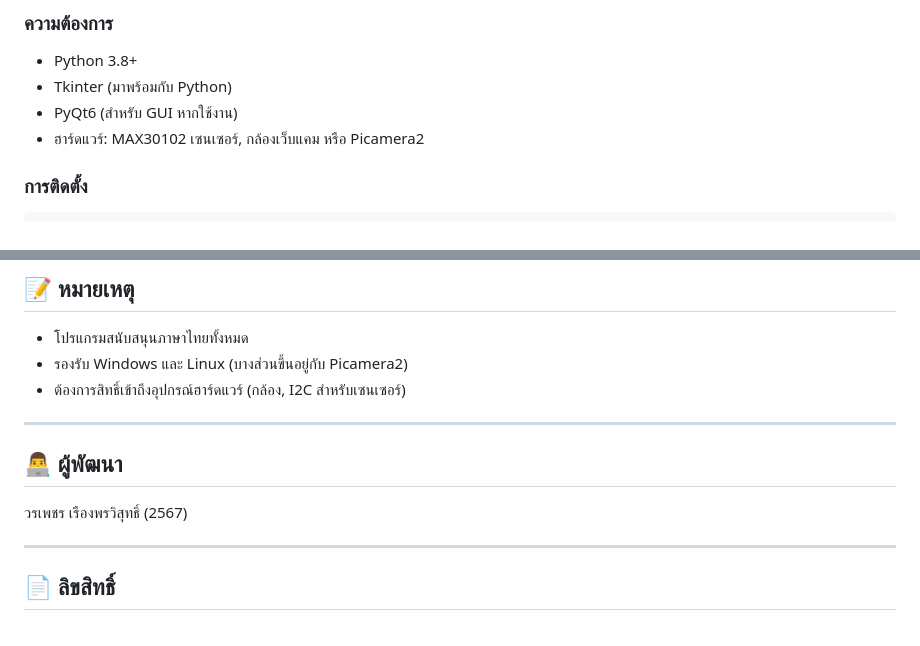
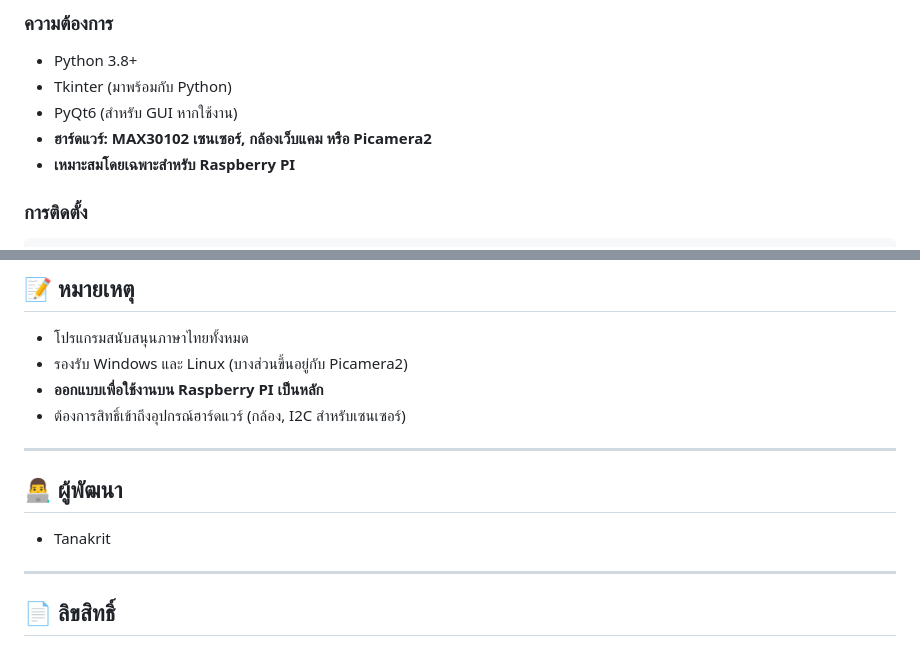
Before and after one commit to KaoNieowKai/Program_Python-SmartEMS, a Markdown page: README.md, 2 parts joined by grey strips. GitHub-like rendering.

Commit message:
About Program

````diff
--- a/README.md
+++ b/README.md
@@ -54,7 +54,8 @@ Program_Python-SmartEMS/
 - Python 3.8+
 - Tkinter (มาพร้อมกับ Python)
 - PyQt6 (สำหรับ GUI หากใช้งาน)
-- ฮาร์ดแวร์: MAX30102 เซนเซอร์, กล้องเว็บแคม หรือ Picamera2
+- **ฮาร์ดแวร์: MAX30102 เซนเซอร์, กล้องเว็บแคม หรือ Picamera2**
+- **เหมาะสมโดยเฉพาะสำหรับ Raspberry PI**
 
 ### การติดตั้ง
 ```bash
@@ -106,13 +107,14 @@ uvicorn main:app --reload
 
 - โปรแกรมสนับสนุนภาษาไทยทั้งหมด
 - รองรับ Windows และ Linux (บางส่วนขึ้นอยู่กับ Picamera2)
+- **ออกแบบเพื่อใช้งานบน Raspberry PI เป็นหลัก**
 - ต้องการสิทธิ์เข้าถึงอุปกรณ์ฮาร์ดแวร์ (กล้อง, I2C สำหรับเซนเซอร์)
 
 ---
 
 ## 👨‍💻 ผู้พัฒนา
 
-วรเพชร เรืองพรวิสุทธิ์ (2567)
+- Tanakrit
 
 ---
 
````
